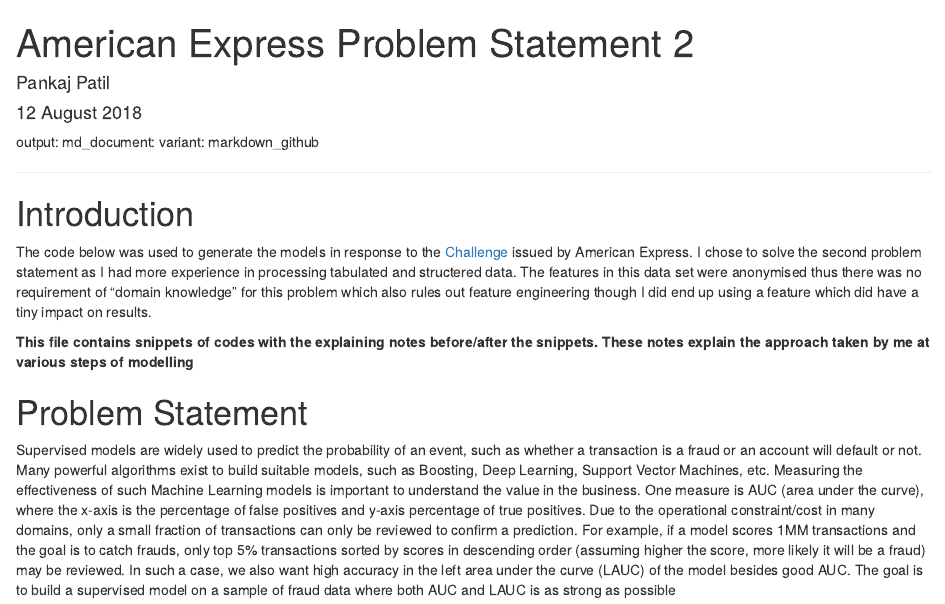
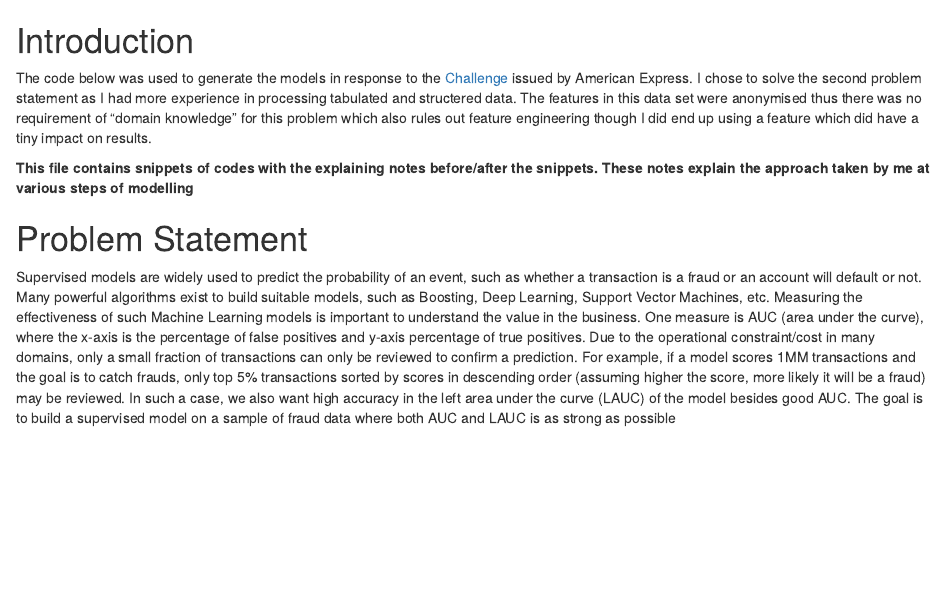
Before and after one commit to PankajPatil1/AmericanExpressAIChallengePS2, an R Markdown document (README.Rmd): the page in a window 1100 px wide, from its top. Rendered offline with R 4.5, knitr and Pandoc, with nearby package versions; some code elsewhere in the file could not run offline.

Commit message:
Update README.Rmd

````diff
--- a/README.Rmd
+++ b/README.Rmd
@@ -1,12 +1,7 @@
 ---
-title: "American Express Problem Statement 2"
-author: "Pankaj Patil"
-date: "12 August 2018"
----
-output:
-  md_document:
-    variant: markdown_github
-
+## American Express Problem Statement 2
+## By Pankaj Patil
+## Submitted on : 12 August 2018
 ---
 
 ```{r setup, include=FALSE}
````
